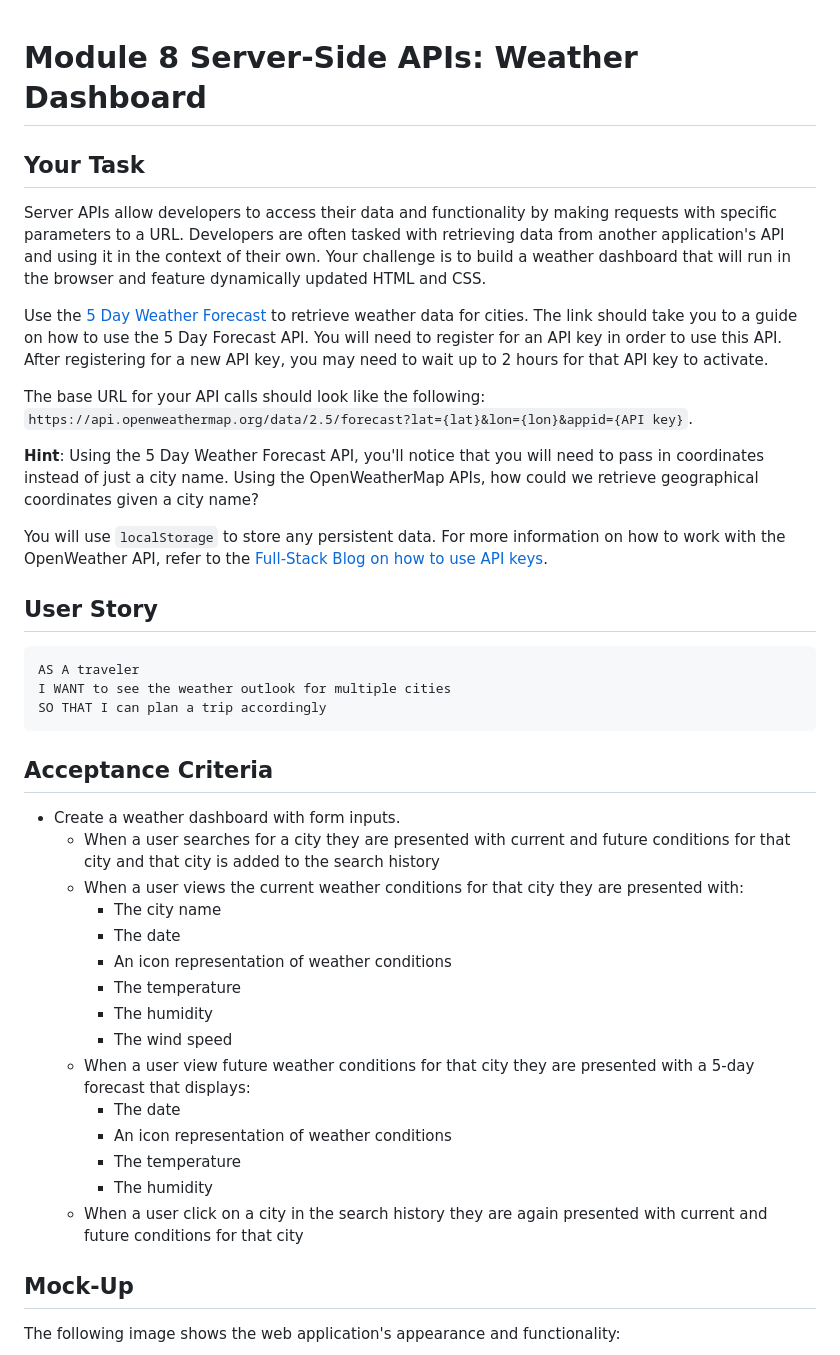
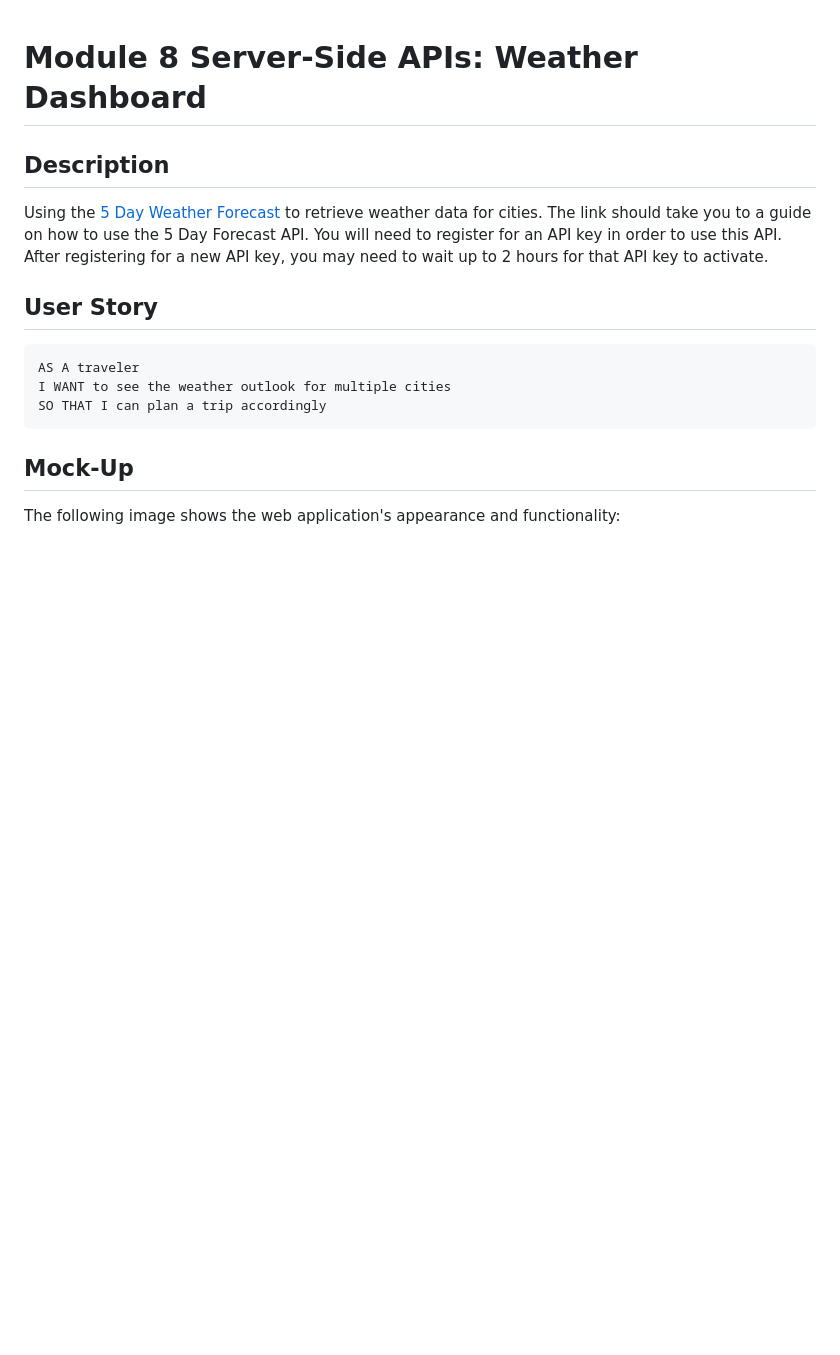
Before and after one commit to amazingawwal/5-day-Weather-Forecast, a Markdown page: README.md, the part around the change printed below. GitHub-like rendering; blank space fills up the shorter version.

````diff
--- a/README.md
+++ b/README.md
@@ -1,16 +1,12 @@
 # Module 8 Server-Side APIs: Weather Dashboard
 
-## Your Task
+## Description
 
-Server APIs allow developers to access their data and functionality by making requests with specific parameters to a URL. Developers are often tasked with retrieving data from another application's API and using it in the context of their own. Your challenge is to build a weather dashboard that will run in the browser and feature dynamically updated HTML and CSS.
 
-Use the [5 Day Weather Forecast](https://openweathermap.org/forecast5) to retrieve weather data for cities. The link should take you to a guide on how to use the 5 Day Forecast API. You will need to register for an API key in order to use this API. After registering for a new API key, you may need to wait up to 2 hours for that API key to activate.
 
-The base URL for your API calls should look like the following: `https://api.openweathermap.org/data/2.5/forecast?lat={lat}&lon={lon}&appid={API key}`.
+Using the [5 Day Weather Forecast](https://openweathermap.org/forecast5) to retrieve weather data for cities. The link should take you to a guide on how to use the 5 Day Forecast API. You will need to register for an API key in order to use this API. After registering for a new API key, you may need to wait up to 2 hours for that API key to activate.
 
-**Hint**: Using the 5 Day Weather Forecast API, you'll notice that you will need to pass in coordinates instead of just a city name. Using the OpenWeatherMap APIs, how could we retrieve geographical coordinates given a city name?
 
-You will use `localStorage` to store any persistent data. For more information on how to work with the OpenWeather API, refer to the [Full-Stack Blog on how to use API keys](https://coding-boot-camp.github.io/full-stack/apis/how-to-use-api-keys).
 
 ## User Story
 
@@ -20,23 +16,6 @@ I WANT to see the weather outlook for multiple cities
 SO THAT I can plan a trip accordingly
 ```
 
-## Acceptance Criteria
-
-* Create a weather dashboard with form inputs.
-  * When a user searches for a city they are presented with current and future conditions for that city and that city is added to the search history
-  * When a user views the current weather conditions for that city they are presented with:
-    * The city name
-    * The date
-    * An icon representation of weather conditions
-    * The temperature
-    * The humidity
-    * The wind speed
-  * When a user view future weather conditions for that city they are presented with a 5-day forecast that displays:
-    * The date
-    * An icon representation of weather conditions
-    * The temperature
-    * The humidity
-  * When a user click on a city in the search history they are again presented with current and future conditions for that city
 
 ## Mock-Up
 
````
Also changed, not shown: other parts of README.md (+3 -59 lines), assets/Screenshot 2023-11-28 171636.png (added).
